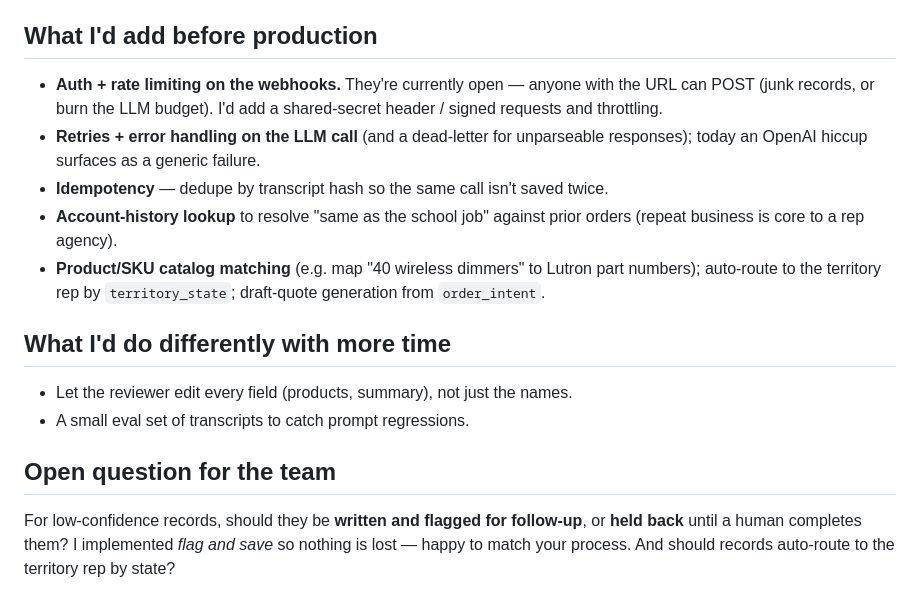
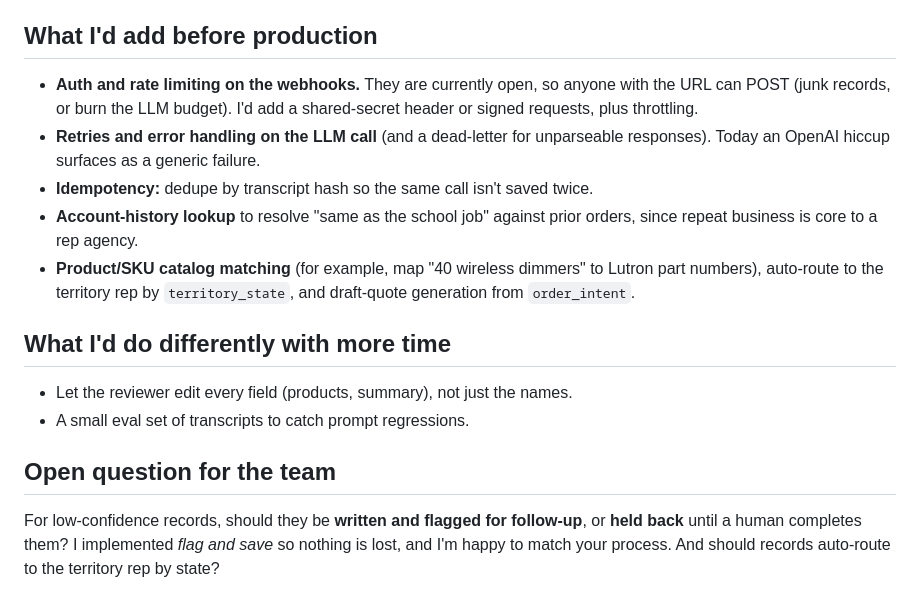
Before and after one commit to smesapachon/transcript-to-crm-n8n, a Markdown page: README.md, the part around one of its changes. Rendered like a GitHub page.

```diff
--- a/README.md
+++ b/README.md
@@ -81,13 +81,16 @@ A self-contained variant using n8n's native form (no external page) is in
 
 ## What I'd add before production
-- **Auth + rate limiting on the webhooks.** They're currently open — anyone with the URL can
-  POST (junk records, or burn the LLM budget). I'd add a shared-secret header / signed
-  requests and throttling.
-- **Retries + error handling on the LLM call** (and a dead-letter for unparseable responses);
-  today an OpenAI hiccup surfaces as a generic failure.
-- **Idempotency** — dedupe by transcript hash so the same call isn't saved twice.
-- **Account-history lookup** to resolve "same as the school job" against prior orders (repeat business is core to a rep agency).
-- **Product/SKU catalog matching** (e.g. map "40 wireless dimmers" to Lutron part numbers); auto-route to the territory rep by `territory_state`; draft-quote generation from `order_intent`.
+- **Auth and rate limiting on the webhooks.** They are currently open, so anyone with the URL
+  can POST (junk records, or burn the LLM budget). I'd add a shared-secret header or signed
+  requests, plus throttling.
+- **Retries and error handling on the LLM call** (and a dead-letter for unparseable
+  responses). Today an OpenAI hiccup surfaces as a generic failure.
+- **Idempotency:** dedupe by transcript hash so the same call isn't saved twice.
+- **Account-history lookup** to resolve "same as the school job" against prior orders, since
+  repeat business is core to a rep agency.
+- **Product/SKU catalog matching** (for example, map "40 wireless dimmers" to Lutron part
+  numbers), auto-route to the territory rep by `territory_state`, and draft-quote generation
+  from `order_intent`.
 
 ## What I'd do differently with more time
 - Let the reviewer edit every field (products, summary), not just the names.
@@ -95,5 +98,5 @@ A self-contained variant using n8n's native form (no external page) is in
 
 ## Open question for the team
 For low-confidence records, should they be **written and flagged for follow-up**, or **held
-back** until a human completes them? I implemented *flag and save* so nothing is lost — happy
-to match your process. And should records auto-route to the territory rep by state?
+back** until a human completes them? I implemented *flag and save* so nothing is lost, and I'm
+happy to match your process. And should records auto-route to the territory rep by state?
```
Also changed, not shown: other parts of README.md (+36 -36 lines).
